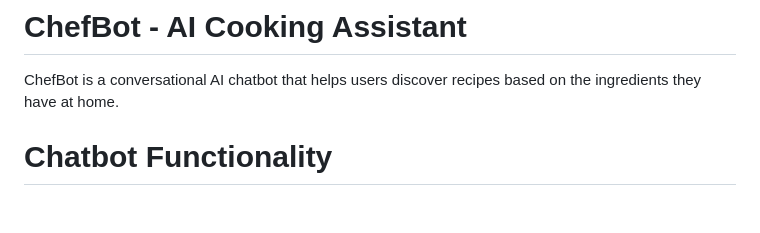
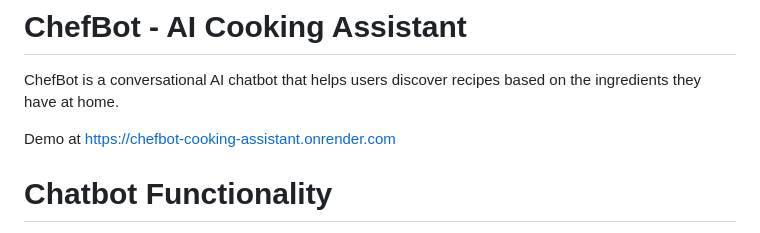
Before and after one commit to anujadhumma/chefbot-cooking-assistant, a Markdown page: README.md, the part around the change. Drawn GitHub-style; blank space fills up the shorter version.

Commit message:
Add demo link to README
Added demo link for users to access ChefBot.

```diff
--- a/README.md
+++ b/README.md
@@ -2,6 +2,7 @@
 
 ChefBot is a conversational AI chatbot that helps users discover recipes based on the ingredients they have at home.
 
+Demo at https://chefbot-cooking-assistant.onrender.com
 
 # Chatbot Functionality
 
```
